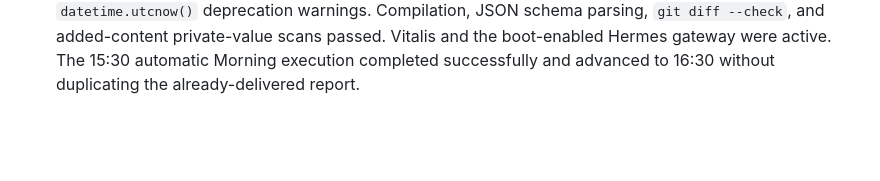
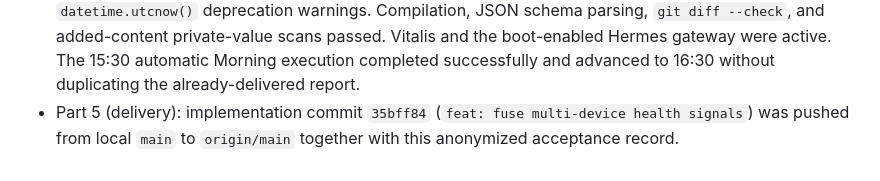
Before and after one commit to Robin-Wujw/Vitalis, a Markdown page: SYSTEM.md, the part around the change. Rendered like a GitHub page; blank space fills up the shorter version.

Commit message:
docs: record fusion delivery

```diff
--- a/SYSTEM.md
+++ b/SYSTEM.md
@@ -1448,3 +1448,6 @@ substantially more informative.
   Vitalis and the boot-enabled Hermes gateway were active. The 15:30 automatic Morning
   execution completed successfully and advanced to 16:30 without duplicating the
   already-delivered report.
+- Part 5 (delivery): implementation commit `35bff84`
+  (`feat: fuse multi-device health signals`) was pushed from local `main` to
+  `origin/main` together with this anonymized acceptance record.
```
